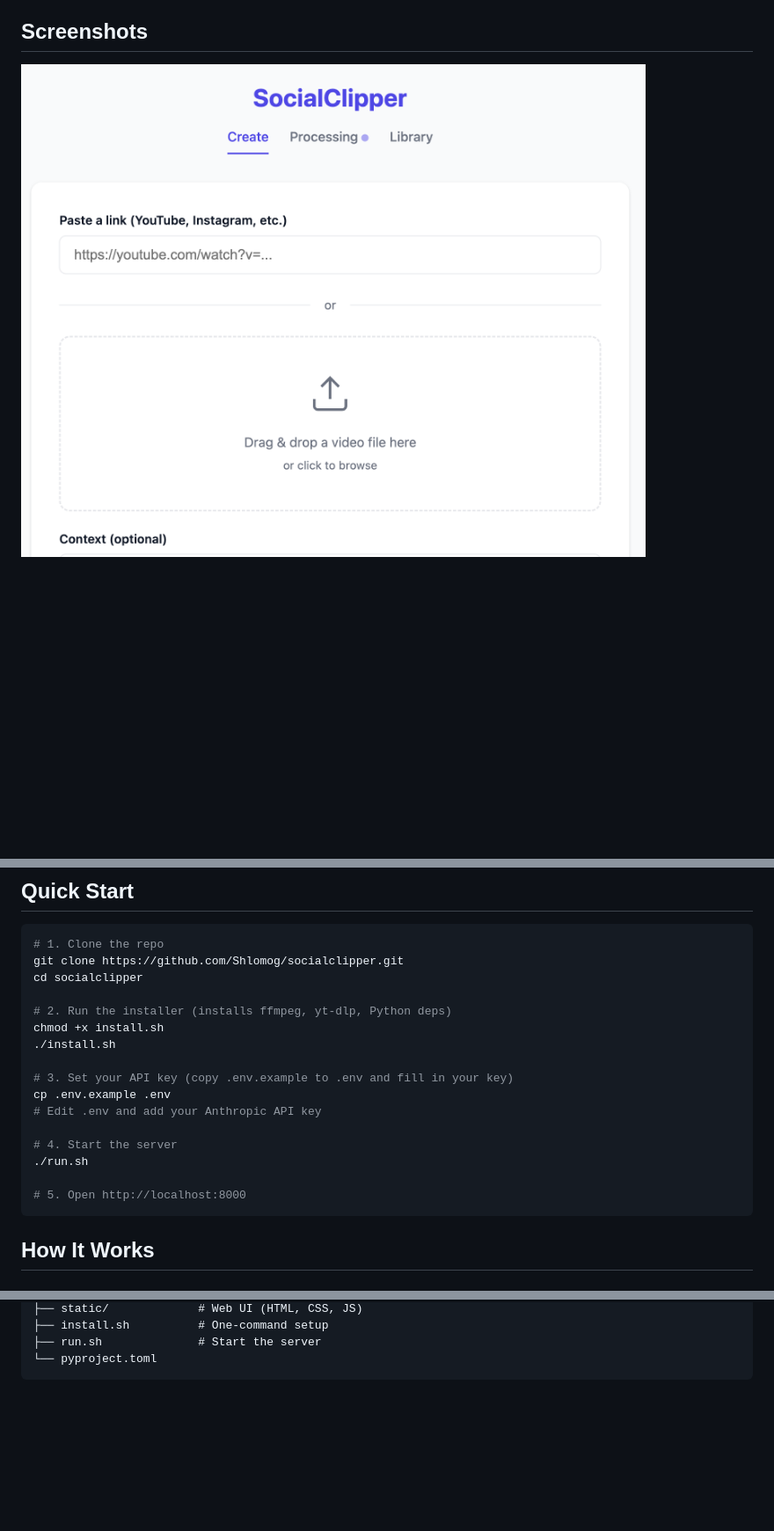
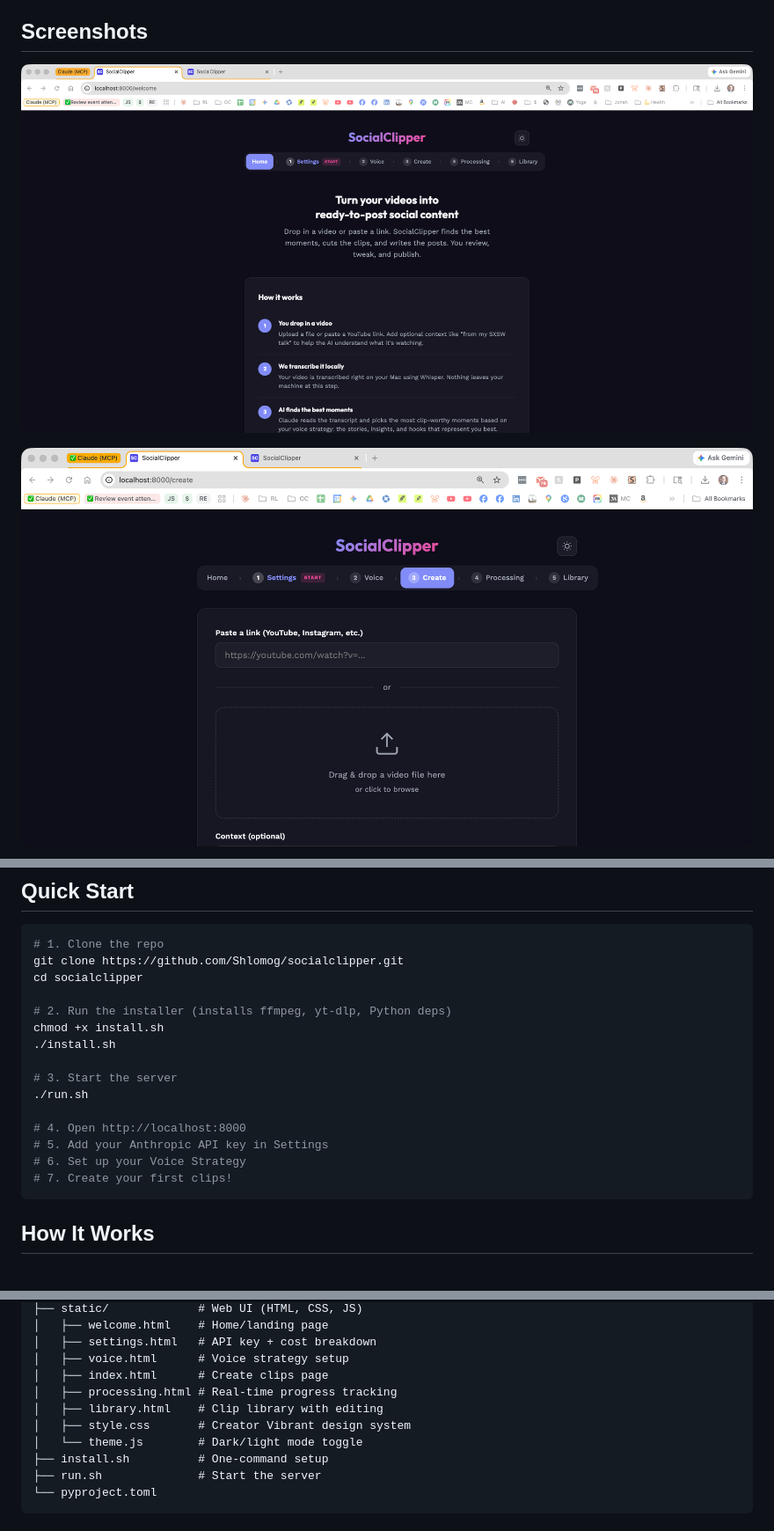
Before and after one commit to Shlomog/socialclipper, a Markdown page: README.md, 3 parts joined by grey strips. Shown at 88% size. GitHub-like rendering; pictures changed too: docs/screenshot-create.png, docs/screenshot-home.png (added); blank space fills up the shorter version.

````diff
--- a/README.md
+++ b/README.md
@@ -10,5 +10,7 @@ AI-powered video-to-social-clips pipeline. Drop in a video (or paste a YouTube U
 
 ## Screenshots
 
+![Home page — overview and getting started](docs/screenshot-home.png)
+
 ![Create page — paste a URL or upload a video](docs/screenshot-create.png)
 
@@ -37,14 +43,13 @@ cd socialclipper
 chmod +x install.sh
 ./install.sh
 
-# 3. Set your API key (copy .env.example to .env and fill in your key)
-cp .env.example .env
-# Edit .env and add your Anthropic API key
-
-# 4. Start the server
+# 3. Start the server
 ./run.sh
 
-# 5. Open http://localhost:8000
+# 4. Open http://localhost:8000
+# 5. Add your Anthropic API key in Settings
+# 6. Set up your Voice Strategy
+# 7. Create your first clips!
 ```
 
 ## How It Works
@@ -109,4 +143,12 @@ socialclipper/
 ├── static/             # Web UI (HTML, CSS, JS)
+│   ├── welcome.html    # Home/landing page
+│   ├── settings.html   # API key + cost breakdown
+│   ├── voice.html      # Voice strategy setup
+│   ├── index.html      # Create clips page
+│   ├── processing.html # Real-time progress tracking
+│   ├── library.html    # Clip library with editing
+│   ├── style.css       # Creator Vibrant design system
+│   └── theme.js        # Dark/light mode toggle
 ├── install.sh          # One-command setup
 ├── run.sh              # Start the server
 └── pyproject.toml
````
Also changed, not shown: other parts of README.md (+40 -7 lines), docs/screenshot-library.png (added), docs/screenshot-settings.png (added), docs/screenshot-voice.png (added).
